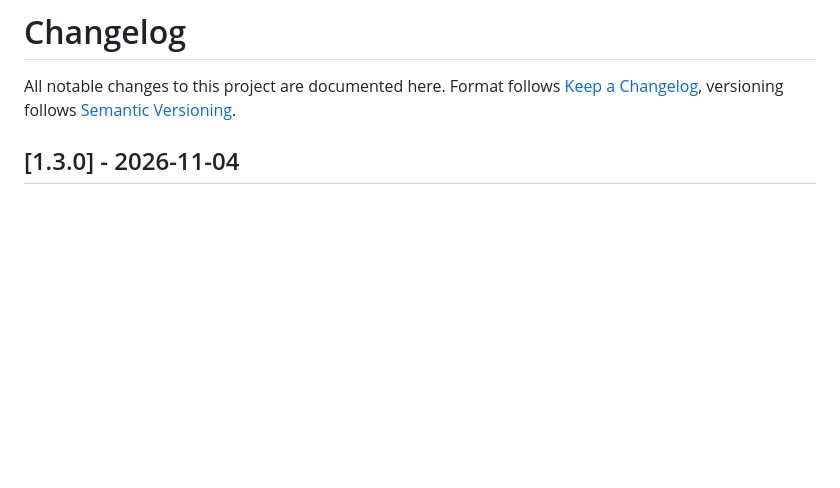
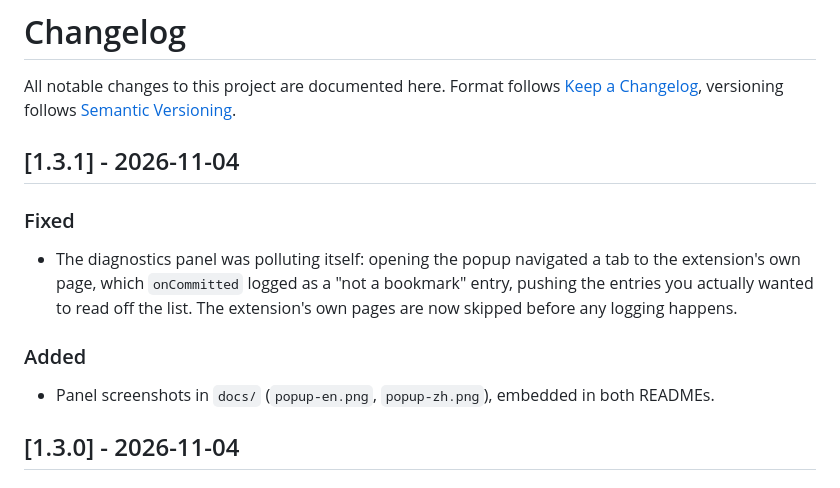
Before and after one commit to yirujiwan/bookmark-newtab, a Markdown page: CHANGELOG.md, the part around the change. Rendered like a GitHub page; blank space fills up the shorter version.

```diff
--- a/CHANGELOG.md
+++ b/CHANGELOG.md
@@ -3,6 +3,17 @@
 All notable changes to this project are documented here.
 Format follows [Keep a Changelog](https://keepachangelog.com/en/1.1.0/),
 versioning follows [Semantic Versioning](https://semver.org/).
+
+## [1.3.1] - 2026-11-04
+
+### Fixed
+- The diagnostics panel was polluting itself: opening the popup navigated a tab to
+  the extension's own page, which `onCommitted` logged as a "not a bookmark" entry,
+  pushing the entries you actually wanted to read off the list. The extension's own
+  pages are now skipped before any logging happens.
+
+### Added
+- Panel screenshots in `docs/` (`popup-en.png`, `popup-zh.png`), embedded in both READMEs.
 
 ## [1.3.0] - 2026-11-04
 
```
Also changed, not shown: README.md (+3 -0 lines), README.zh-CN.md (+3 -0 lines), docs/popup-en.png (added), docs/popup-zh.png (added), 3 other files.
